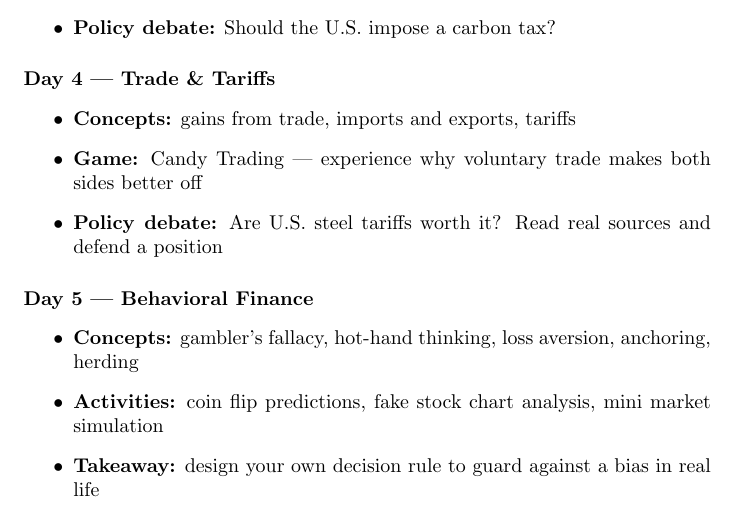
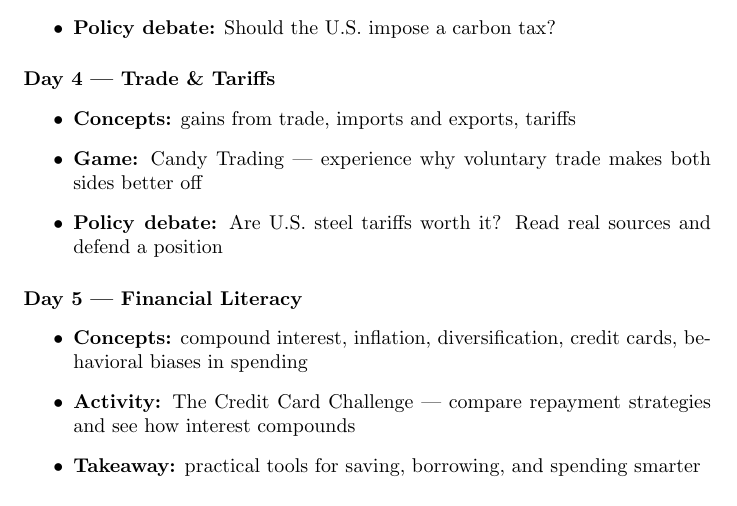
Before and after one commit to tudorschlanger/pathways_econ, a LaTeX document (output/syllabus/syllabus.tex): part of page 2 of 2, cut so that both start at the same text. Compiled offline with pdfLaTeX; a LaTeX package or settings file that is missing is left out.

Commit message:
Update Day 5 from Behavioral Finance to Financial Literacy in syllabus and README
Co-Authored-By: Claude Opus 4.6 (1M context) <noreply@anthropic.com>

```diff
--- a/output/syllabus/syllabus.tex
+++ b/output/syllabus/syllabus.tex
@@ -75,11 +75,11 @@ The ability to apply economic thinking to real decisions and policies --- and to
 \vspace{0.6em}
 
 % ---------- Day 5 ----------
-\noindent\textbf{Day 5 --- Behavioral Finance}
+\noindent\textbf{Day 5 --- Financial Literacy}
 \begin{itemize}
-  \item \textbf{Concepts:} gambler's fallacy, hot-hand thinking, loss aversion, anchoring, herding
-  \item \textbf{Activities:} coin flip predictions, fake stock chart analysis, mini market simulation
-  \item \textbf{Takeaway:} design your own decision rule to guard against a bias in real life
+  \item \textbf{Concepts:} compound interest, inflation, diversification, credit cards, behavioral biases in spending
+  \item \textbf{Activity:} The Credit Card Challenge --- compare repayment strategies and see how interest compounds
+  \item \textbf{Takeaway:} practical tools for saving, borrowing, and spending smarter
 \end{itemize}
 
 \end{document}
```
Also changed, not shown: README.md.
